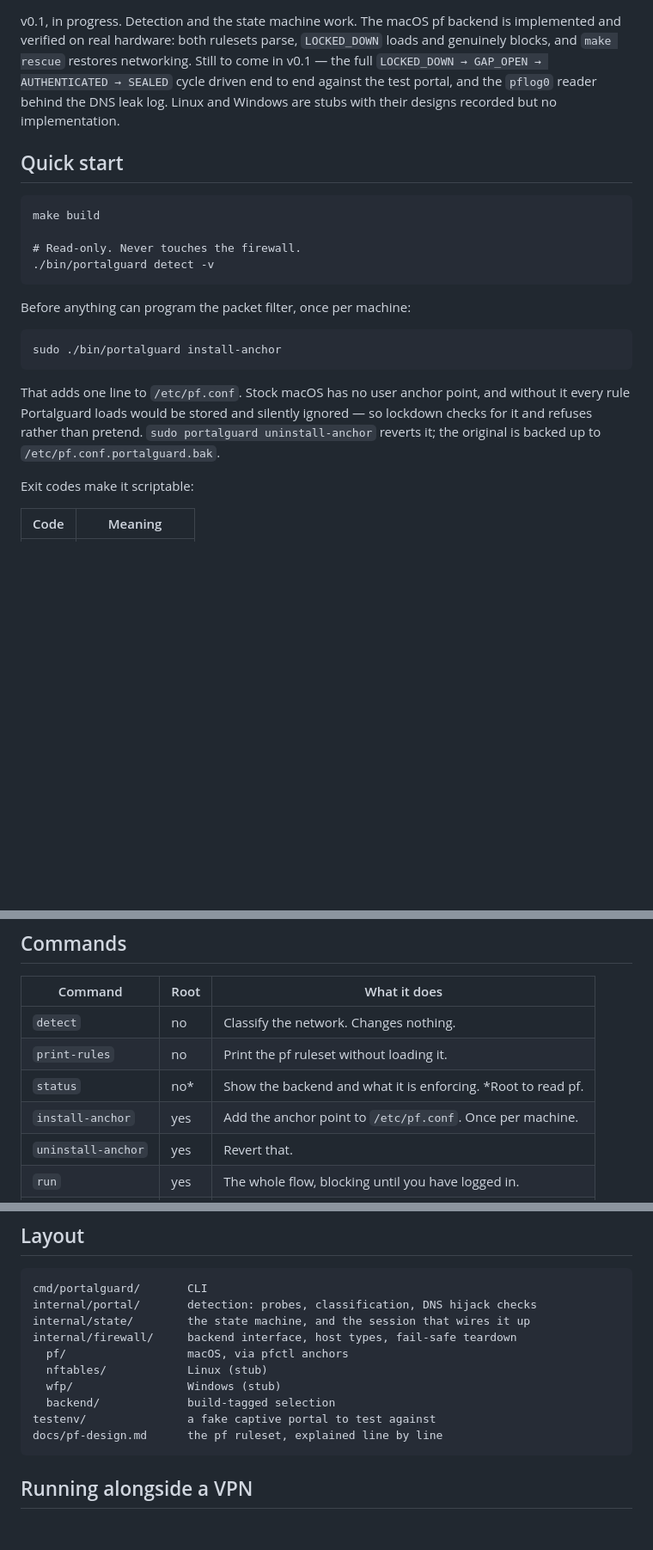
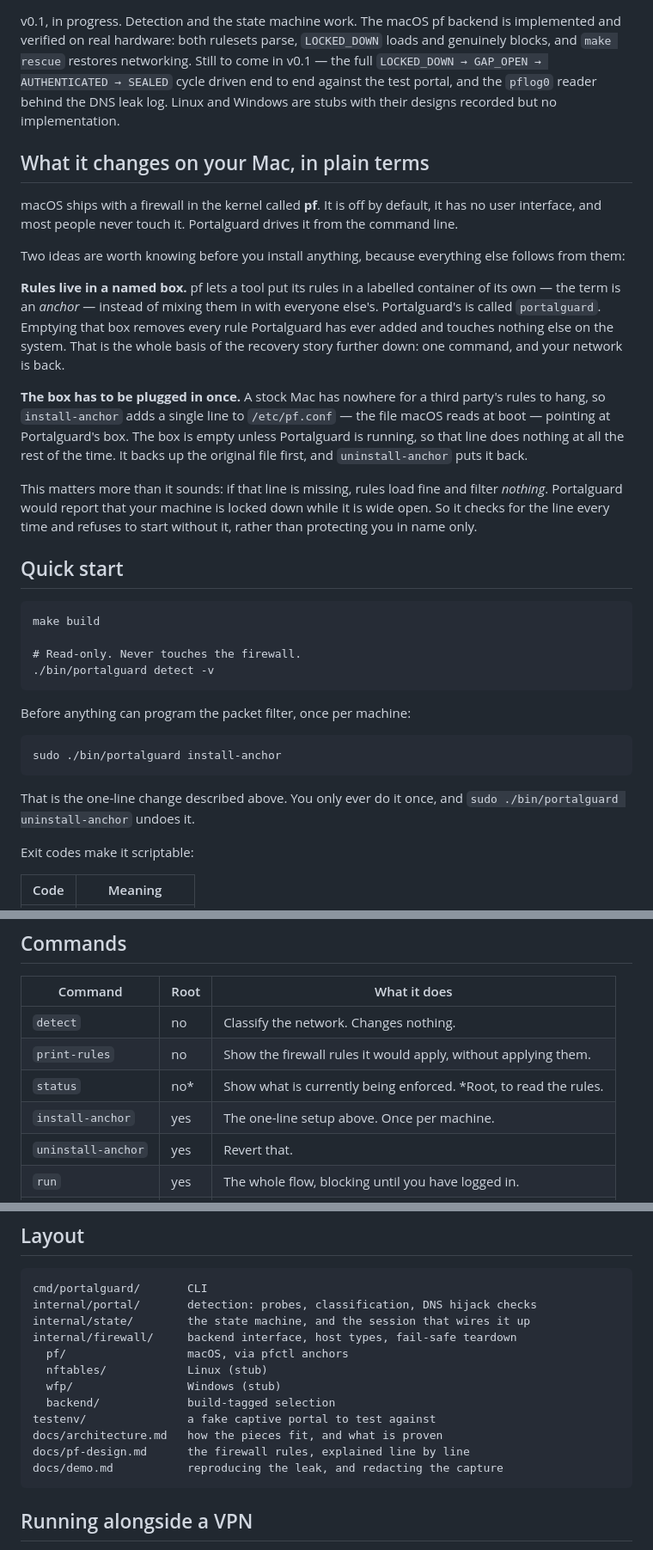
Before and after one commit to mredchristie/portalguard, a Markdown page: README.md, 3 parts joined by grey strips. Shown at 86% size. Drawn GitHub-style; blank space fills up the shorter version.

````diff
--- a/README.md
+++ b/README.md
@@ -38,6 +38,34 @@ driven end to end against the test portal, and the `pflog0` reader behind the
 DNS leak log. Linux and Windows are stubs with their designs recorded but no
 implementation.
 
+## What it changes on your Mac, in plain terms
+
+macOS ships with a firewall in the kernel called **pf**. It is off by default,
+it has no user interface, and most people never touch it. Portalguard drives it
+from the command line.
+
+Two ideas are worth knowing before you install anything, because everything
+else follows from them:
+
+**Rules live in a named box.** pf lets a tool put its rules in a labelled
+container of its own — the term is an *anchor* — instead of mixing them in with
+everyone else's. Portalguard's is called `portalguard`. Emptying that box
+removes every rule Portalguard has ever added and touches nothing else on the
+system. That is the whole basis of the recovery story further down: one
+command, and your network is back.
+
+**The box has to be plugged in once.** A stock Mac has nowhere for a third
+party's rules to hang, so `install-anchor` adds a single line to
+`/etc/pf.conf` — the file macOS reads at boot — pointing at Portalguard's box.
+The box is empty unless Portalguard is running, so that line does nothing at
+all the rest of the time. It backs up the original file first, and
+`uninstall-anchor` puts it back.
+
+This matters more than it sounds: if that line is missing, rules load fine and
+filter *nothing*. Portalguard would report that your machine is locked down
+while it is wide open. So it checks for the line every time and refuses to
+start without it, rather than protecting you in name only.
+
 ## Quick start
 
 ```fish
@@ -53,11 +81,8 @@ Before anything can program the packet filter, once per machine:
 sudo ./bin/portalguard install-anchor
 ```
 
-That adds one line to `/etc/pf.conf`. Stock macOS has no user anchor point, and
-without it every rule Portalguard loads would be stored and silently ignored —
-so lockdown checks for it and refuses rather than pretend. `sudo portalguard
-uninstall-anchor` reverts it; the original is backed up to
-`/etc/pf.conf.portalguard.bak`.
+That is the one-line change described above. You only ever do it once, and
+`sudo ./bin/portalguard uninstall-anchor` undoes it.
 
 Exit codes make it scriptable:
 
@@ -82,9 +107,9 @@ Test it against a fake portal without leaving the house — see
 | Command                | Root | What it does                                                   |
 | ---------------------- | ---- | -------------------------------------------------------------- |
 | `detect`               | no   | Classify the network. Changes nothing.                          |
-| `print-rules`          | no   | Print the pf ruleset without loading it.                        |
-| `status`               | no*  | Show the backend and what it is enforcing. *Root to read pf.    |
-| `install-anchor`       | yes  | Add the anchor point to `/etc/pf.conf`. Once per machine.       |
+| `print-rules`          | no   | Show the firewall rules it would apply, without applying them.  |
+| `status`               | no*  | Show what is currently being enforced. *Root, to read the rules.|
+| `install-anchor`       | yes  | The one-line setup above. Once per machine.                     |
 | `uninstall-anchor`     | yes  | Revert that.                                                    |
 | `run`                  | yes  | The whole flow, blocking until you have logged in.              |
 | `lockdown`             | yes  | Block everything.                                               |
@@ -150,7 +175,9 @@ internal/firewall/     backend interface, host types, fail-safe teardown
   wfp/                 Windows (stub)
   backend/             build-tagged selection
 testenv/               a fake captive portal to test against
-docs/pf-design.md      the pf ruleset, explained line by line
+docs/architecture.md   how the pieces fit, and what is proven
+docs/pf-design.md      the firewall rules, explained line by line
+docs/demo.md           reproducing the leak, and redacting the capture
 ```
 
 ## Running alongside a VPN
````
Also changed, not shown: other parts of README.md (+70 -11 lines), docs/architecture.md (added, +186 -0 lines).
